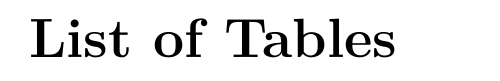
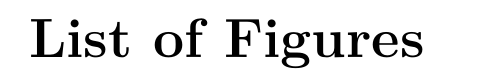
Before and after one commit to byorgey/thesis, a LaTeX thesis (thesis.tex): part of page 9 of 19 before the commit and part of page 9 of 18 after it, cut so that both start at the same text. Compiled offline with XeLaTeX; a LaTeX package or settings file that is missing is left out.

Commit message:
I don't have any tables

```diff
--- a/thesis.tex
+++ b/thesis.tex
@@ -148,7 +148,8 @@ The complete source code for this document is available from \bigskip
 
 \newpage
 
-\listoftables
+% \listoftables  % This is "required" but I don't have any tables.
+% Revisit if I ever do add any tables.
 
 \listoffigures
 
```
